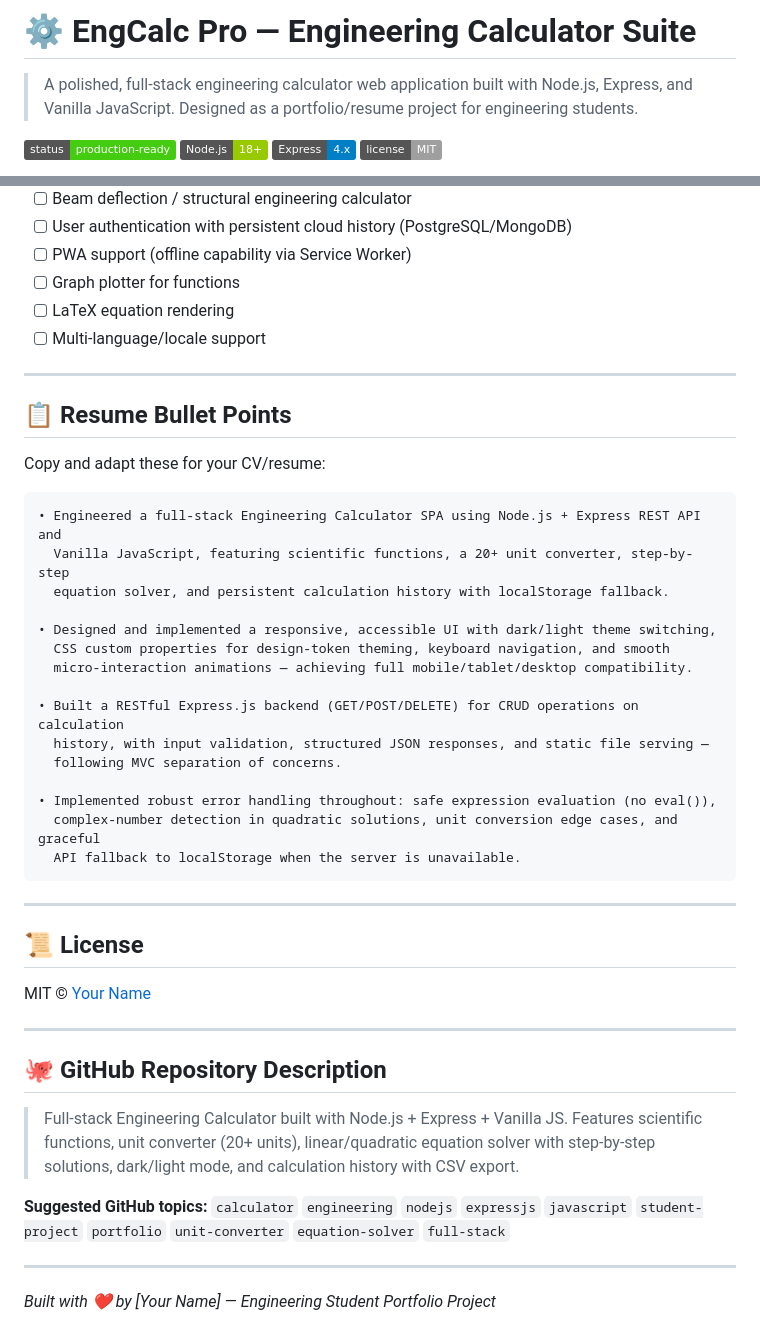
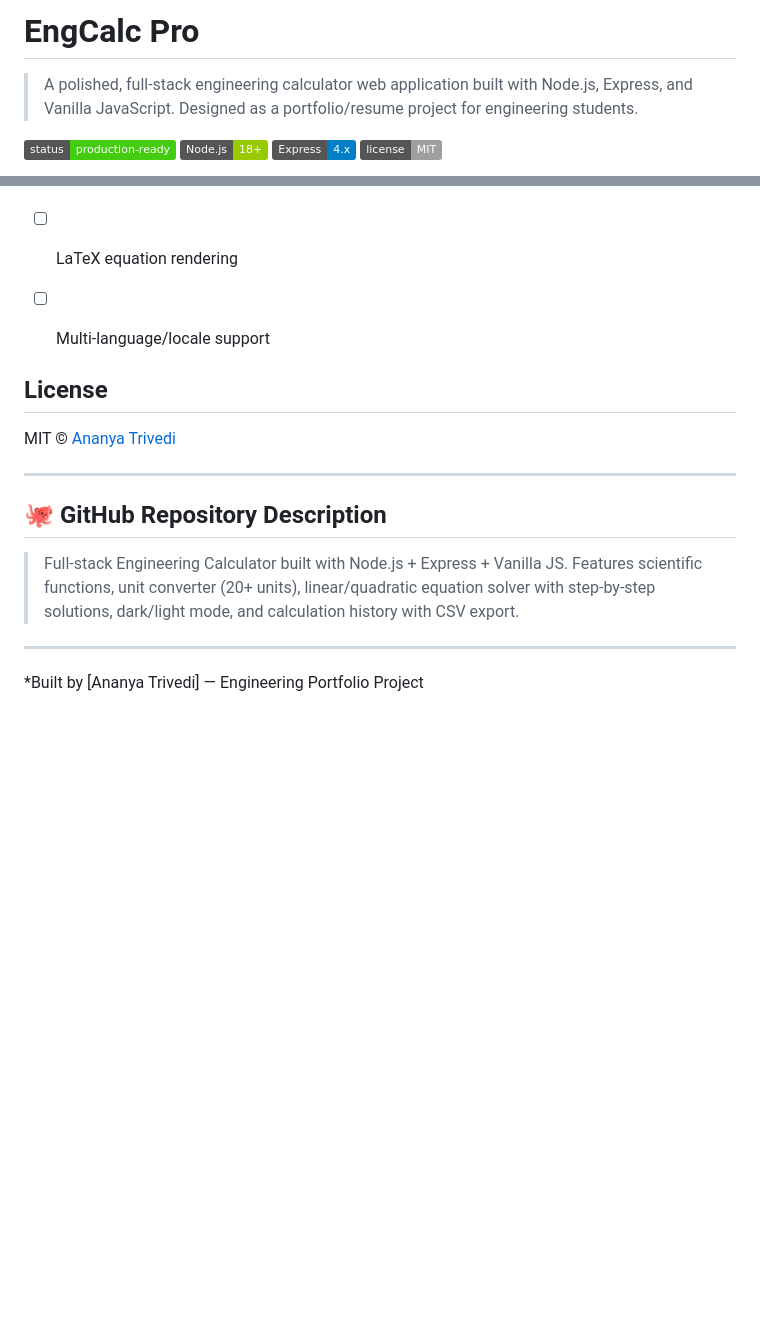
Before and after one commit to ananyatrivedi18/calculator.demo, a Markdown page: README.md, 2 parts joined by grey strips. GitHub-like rendering; badges without logos; blank space fills up the shorter version.

````diff
--- a/README.md
+++ b/README.md
@@ -1,4 +1,4 @@
-# ⚙ EngCalc Pro — Engineering Calculator Suite
+# EngCalc Pro
 
 > A polished, full-stack engineering calculator web application built with Node.js, Express, and Vanilla JavaScript. Designed as a portfolio/resume project for engineering students.
 
@@ -151,35 +151,11 @@ Toggle between **dark mode** (industrial steel + amber) and **light mode** by cl
 - [ ] LaTeX equation rendering
 - [ ] Multi-language/locale support
 
----
 
-## 📋 Resume Bullet Points
 
-Copy and adapt these for your CV/resume:
+##  License
 
-```
-• Engineered a full-stack Engineering Calculator SPA using Node.js + Express REST API and
-  Vanilla JavaScript, featuring scientific functions, a 20+ unit converter, step-by-step
-  equation solver, and persistent calculation history with localStorage fallback.
-
-• Designed and implemented a responsive, accessible UI with dark/light theme switching,
-  CSS custom properties for design-token theming, keyboard navigation, and smooth
-  micro-interaction animations — achieving full mobile/tablet/desktop compatibility.
-
-• Built a RESTful Express.js backend (GET/POST/DELETE) for CRUD operations on calculation
-  history, with input validation, structured JSON responses, and static file serving —
-  following MVC separation of concerns.
-
-• Implemented robust error handling throughout: safe expression evaluation (no eval()),
-  complex-number detection in quadratic solutions, unit conversion edge cases, and graceful
-  API fallback to localStorage when the server is unavailable.
-```
-
----
-
-## 📜 License
-
-MIT © [Your Name](https://github.com/yourusername)
+MIT © [Ananya Trivedi](https://github.com/ananyatrivedi18)
 
 ---
 
@@ -187,9 +163,7 @@ MIT © [Your Name](https://github.com/yourusername)
 
 > Full-stack Engineering Calculator built with Node.js + Express + Vanilla JS. Features scientific functions, unit converter (20+ units), linear/quadratic equation solver with step-by-step solutions, dark/light mode, and calculation history with CSV export.
 
-**Suggested GitHub topics:**
-`calculator` `engineering` `nodejs` `expressjs` `javascript` `student-project` `portfolio` `unit-converter` `equation-solver` `full-stack`
 
 ---
 
-*Built with ❤ by [Your Name] — Engineering Student Portfolio Project*
+*Built by [Ananya Trivedi] — Engineering Portfolio Project
````
